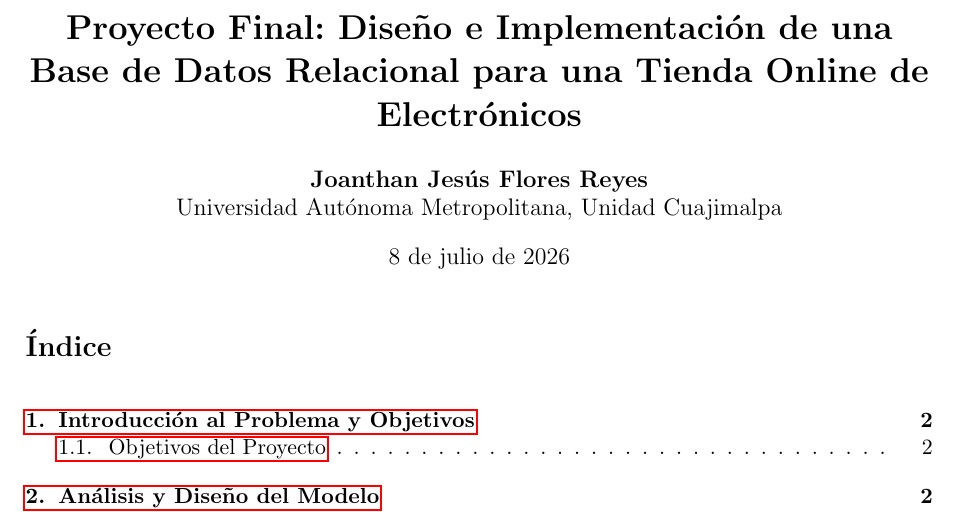
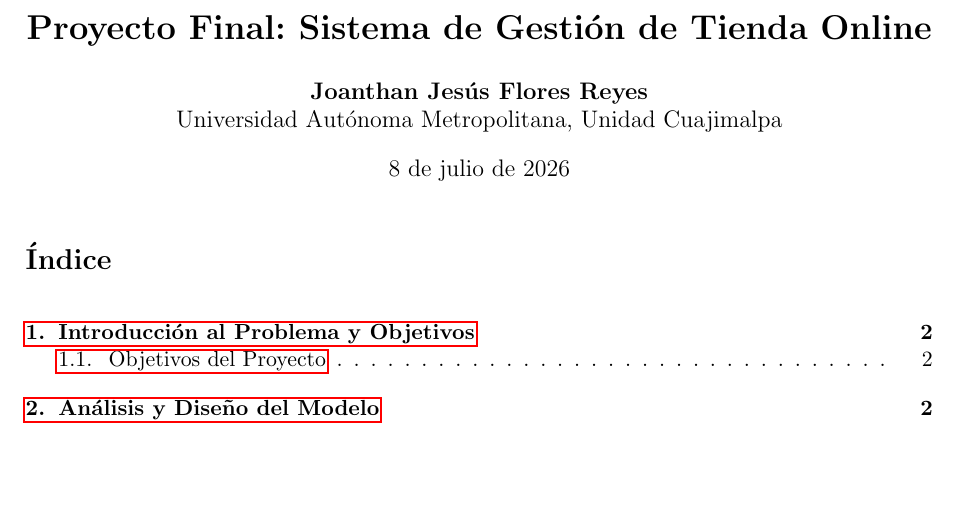
Before and after one commit to pasas5/Proyecto-de-Bases-de-Datos, a LaTeX document (docs/Documentacion.tex): part of page 1 of 4, cut so that both start at the same text, the shorter picture padded with empty space. Compiled offline with pdfLaTeX.

Commit message:
modificacion de la documentacion

```diff
--- a/docs/Documentacion.tex
+++ b/docs/Documentacion.tex
@@ -38,7 +38,7 @@
     tabsize=2
 }
 
-\title{\textbf{Proyecto Final: Diseño e Implementación de una Base de Datos Relacional para una Tienda Online de Electrónicos}}
+\title{\textbf{Proyecto Final: Sistema de Gestión de Tienda Online}}
 \author{\textbf{Joanthan Jesús Flores Reyes} \\ Universidad Autónoma Metropolitana, Unidad Cuajimalpa}
 \date{\today}
 
```
Also changed, not shown: docs/Documentacion.pdf, 3 other files.
